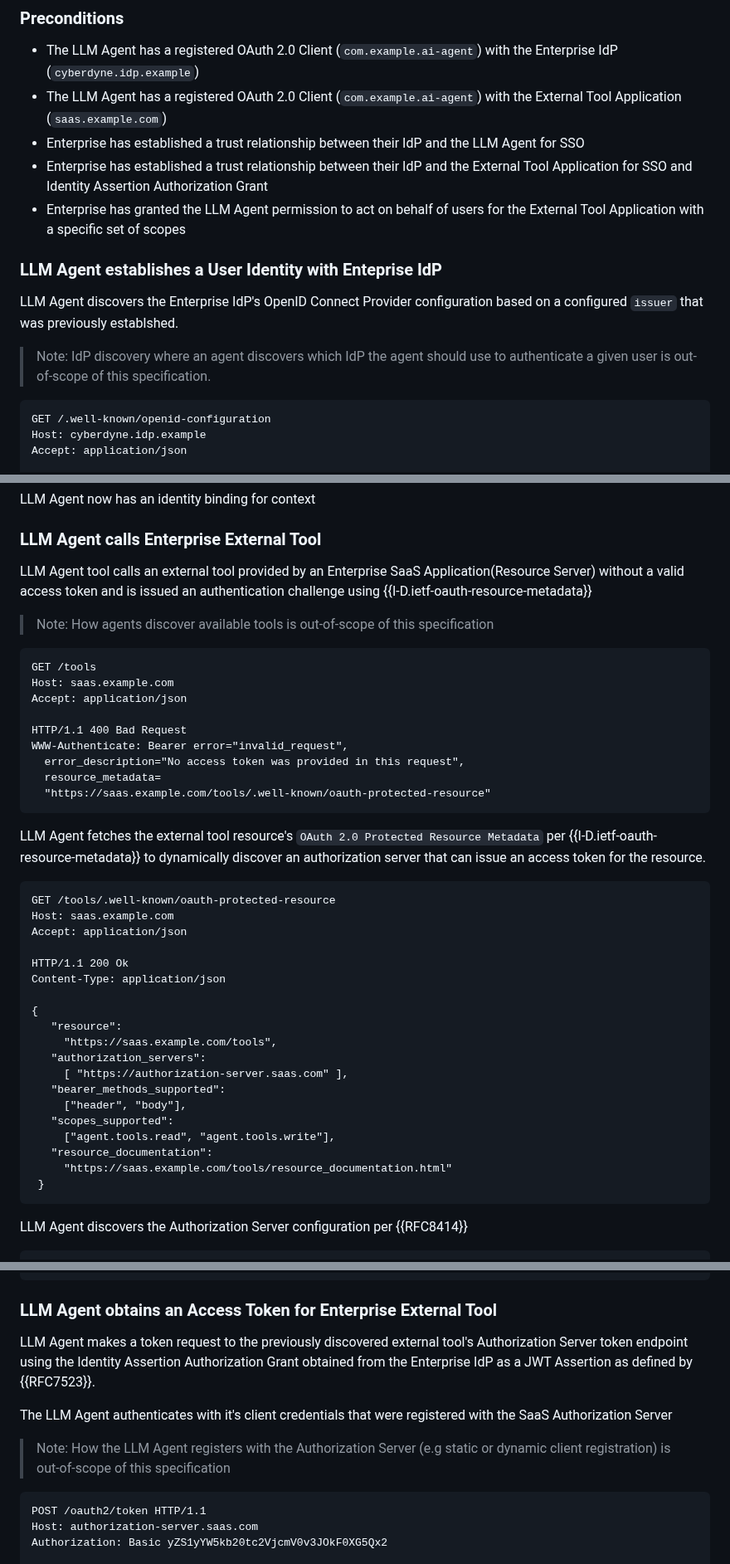
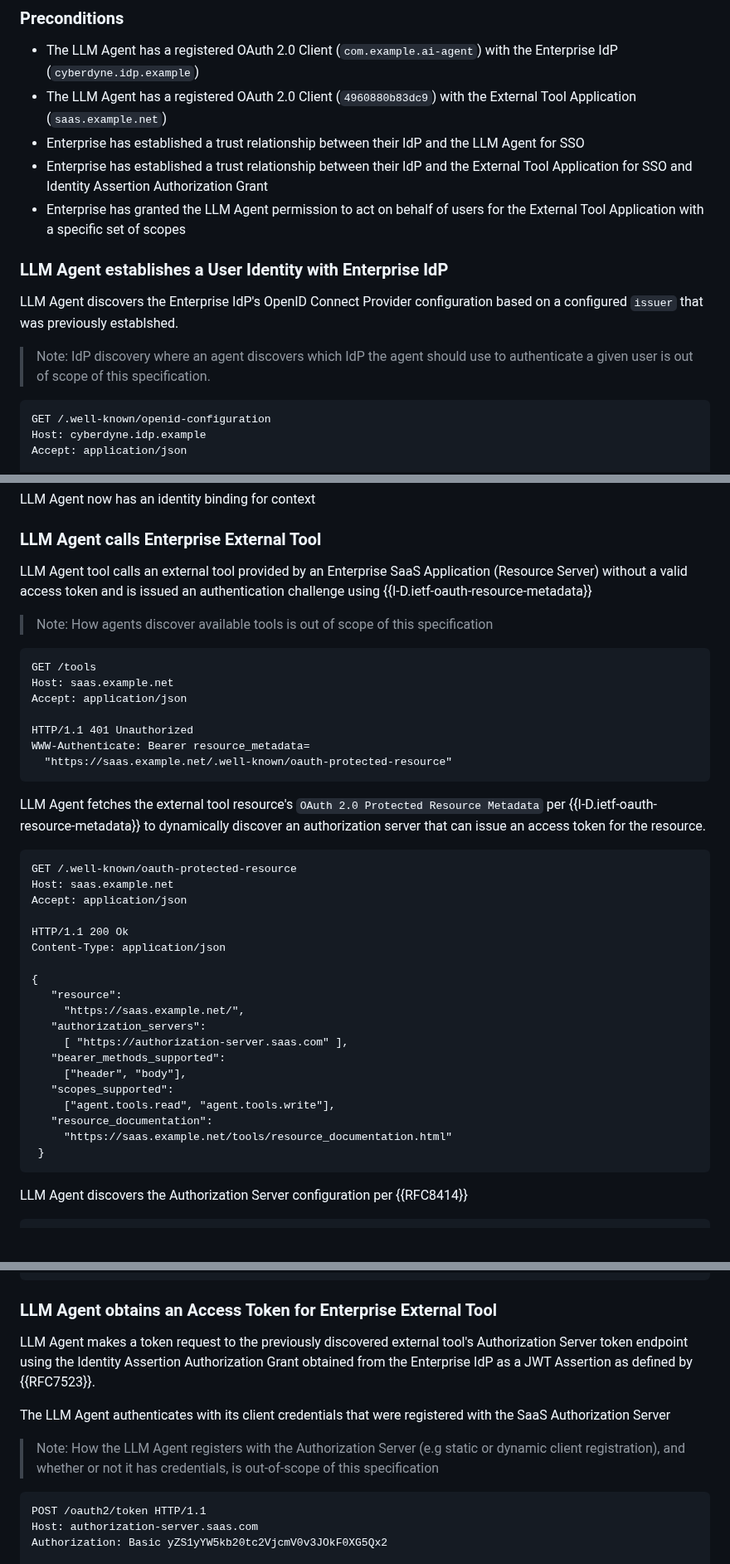
Before and after one commit to aaronpk/draft-parecki-oauth-identity-assertion-authz-grant, a Markdown page: draft-parecki-oauth-identity-assertion-authz-grant.md, 3 parts joined by grey strips. Shown at 83% size. Drawn GitHub-style; blank space fills up the shorter version.

Commit message:
minor edits, add link to github issues

```diff
--- a/draft-parecki-oauth-identity-assertion-authz-grant.md
+++ b/draft-parecki-oauth-identity-assertion-authz-grant.md
@@ -465,16 +465,16 @@ AI agents, including those based on large language models (LLMs), are designed t
 ### Preconditions
 
 * The LLM Agent has a registered OAuth 2.0 Client (`com.example.ai-agent`) with the Enterprise IdP (`cyberdyne.idp.example`)
-* The LLM Agent has a registered OAuth 2.0 Client (`com.example.ai-agent`) with the External Tool Application (`saas.example.com`)
+* The LLM Agent has a registered OAuth 2.0 Client (`4960880b83dc9`) with the External Tool Application (`saas.example.net`)
 * Enterprise has established a trust relationship between their IdP and the LLM Agent for SSO
 * Enterprise has established a trust relationship between their IdP and the External Tool Application for SSO and Identity Assertion Authorization Grant
 * Enterprise has granted the LLM Agent permission to act on behalf of users for the External Tool Application with a specific set of scopes
 
-### LLM Agent establishes a User Identity with Enteprise IdP
+### LLM Agent establishes a User Identity with Enterprise IdP
 
 LLM Agent discovers the Enterprise IdP's OpenID Connect Provider configuration based on a configured `issuer` that was previously establshed.
 
-> Note: IdP discovery where an agent discovers which IdP the agent should use to authenticate a given user is out-of-scope of this specification.
+> Note: IdP discovery where an agent discovers which IdP the agent should use to authenticate a given user is out of scope of this specification.
 
     GET /.well-known/openid-configuration
     Host: cyberdyne.idp.example
@@ -566,24 +566,22 @@ LLM Agent now has an identity binding for context
 
 ### LLM Agent calls Enterprise External Tool
 
-LLM Agent tool calls an external tool provided by an Enterprise SaaS Application(Resource Server) without a valid access token and is issued an authentication challenge using {{I-D.ietf-oauth-resource-metadata}}
+LLM Agent tool calls an external tool provided by an Enterprise SaaS Application (Resource Server) without a valid access token and is issued an authentication challenge using {{I-D.ietf-oauth-resource-metadata}}
 
-> Note:  How agents discover available tools is out-of-scope of this specification
+> Note: How agents discover available tools is out of scope of this specification
 
     GET /tools
-    Host: saas.example.com
+    Host: saas.example.net
     Accept: application/json
 
-    HTTP/1.1 400 Bad Request
-    WWW-Authenticate: Bearer error="invalid_request",
-      error_description="No access token was provided in this request",
-      resource_metadata=
-      "https://saas.example.com/tools/.well-known/oauth-protected-resource"
+    HTTP/1.1 401 Unauthorized
+    WWW-Authenticate: Bearer resource_metadata=
+      "https://saas.example.net/.well-known/oauth-protected-resource"
 
 LLM Agent fetches the external tool resource's `OAuth 2.0 Protected Resource Metadata` per {{I-D.ietf-oauth-resource-metadata}} to dynamically discover an authorization server that can issue an access token for the resource.
 
-    GET /tools/.well-known/oauth-protected-resource
-    Host: saas.example.com
+    GET /.well-known/oauth-protected-resource
+    Host: saas.example.net
     Accept: application/json
 
     HTTP/1.1 200 Ok
@@ -591,7 +589,7 @@ LLM Agent fetches the external tool resource's `OAuth 2.0 Protected Resource Met
 
     {
        "resource":
-         "https://saas.example.com/tools",
+         "https://saas.example.net/",
        "authorization_servers":
          [ "https://authorization-server.saas.com" ],
        "bearer_methods_supported":
@@ -599,7 +597,7 @@ LLM Agent fetches the external tool resource's `OAuth 2.0 Protected Resource Met
        "scopes_supported":
          ["agent.tools.read", "agent.tools.write"],
        "resource_documentation":
-         "https://saas.example.com/tools/resource_documentation.html"
+         "https://saas.example.net/tools/resource_documentation.html"
      }
 
 LLM Agent discovers the Authorization Server configuration per {{RFC8414}}
@@ -687,11 +687,11 @@ Identity Assertion Authorization Grant
 
 ### LLM Agent obtains an Access Token for Enterprise External Tool
 
-LLM Agent makes a token request to the previously discovered external tool's  Authorization Server token endpoint using the Identity Assertion Authorization Grant obtained from the Enterprise IdP as a JWT Assertion as defined by {{RFC7523}}.
+LLM Agent makes a token request to the previously discovered external tool's Authorization Server token endpoint using the Identity Assertion Authorization Grant obtained from the Enterprise IdP as a JWT Assertion as defined by {{RFC7523}}.
 
-The LLM Agent authenticates with it's client credentials that were registered with the SaaS Authorization Server
+The LLM Agent authenticates with its client credentials that were registered with the SaaS Authorization Server
 
-> Note: How the LLM Agent registers with the Authorization Server (e.g static or dynamic client registration) is out-of-scope of this specification
+> Note: How the LLM Agent registers with the Authorization Server (e.g static or dynamic client registration), and whether or not it has credentials, is out-of-scope of this specification
 
     POST /oauth2/token HTTP/1.1
     Host: authorization-server.saas.com
```
Also changed, not shown: other parts of draft-parecki-oauth-identity-assertion-authz-grant.md (+8 -6 lines).
